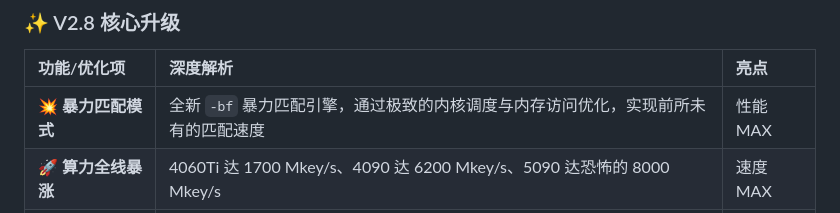
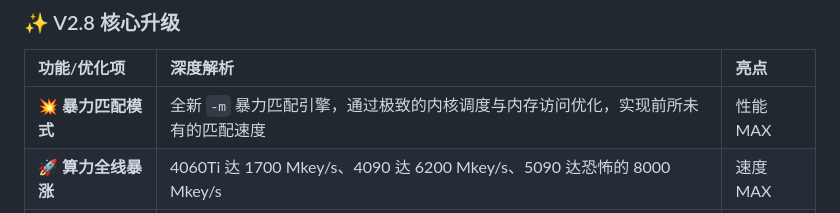
Before and after one commit to tolinke/TulinTron, a Markdown page: README.md, the part around the change. Rendered like a GitHub page.

```diff
--- a/README.md
+++ b/README.md
@@ -28,7 +28,7 @@
 
 | 功能/优化项 | 深度解析 | 亮点 |
 |:---|:---|:---|
-| **💥 暴力匹配模式** | 全新 `-bf` 暴力匹配引擎，通过极致的内核调度与内存访问优化，实现前所未有的匹配速度 | 性能 MAX |
+| **💥 暴力匹配模式** | 全新 `-m` 暴力匹配引擎，通过极致的内核调度与内存访问优化，实现前所未有的匹配速度 | 性能 MAX |
 | **🚀 算力全线暴涨** | 4060Ti 达 1700 Mkey/s、4090 达 6200 Mkey/s、5090 达恐怖的 8000 Mkey/s | 速度 MAX |
 | **⚡ 内核深度重构** | Stride 引擎与 Keccak 哈希管线再度优化，SM 利用率逼近理论极限 | 效率 MAX |
 | **📈 动态负载调整** | 基于 GPU 温度与利用率实时调节 stride 步进值，自动寻找最优工作点 | 智能 MAX |
```
